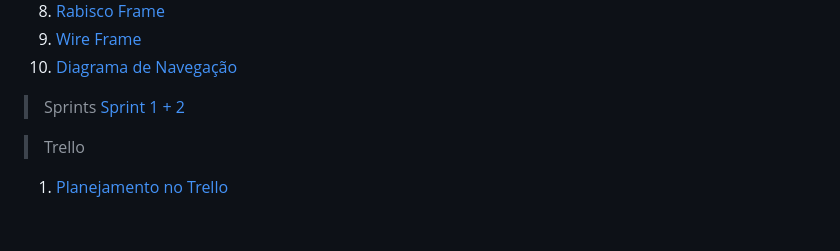
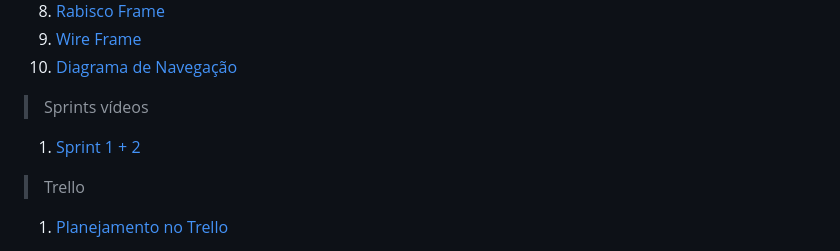
Before and after one commit to jose-vitorr/EcoMarket, a Markdown page: README.md, the part around the change. GitHub-like rendering; blank space fills up the shorter version.

```diff
--- a/README.md
+++ b/README.md
@@ -42,8 +42,9 @@ Notificações: Avisos sobre reuniões, entregas de boletins e eventos escolares
 9. [Wire Frame]()
 10. [Diagrama de Navegação](https://docs.google.com/document/d/15eySlqhvQIHWE4UB4dv8Nl3wWNlqV5TI/edit?usp=sharing&ouid=100261858283422809365&rtpof=true&sd=true)
 
-> Sprints
-[Sprint 1 + 2](https://youtu.be/0n88UztWhb8)
+> Sprints vídeos
+1. [Sprint 1 + 2](https://youtu.be/0n88UztWhb8)
+
 
 > Trello
 1. [Planejamento no Trello](https://trello.com/b/wMxuyor9/projeto-de-gestao-escolar)
```
